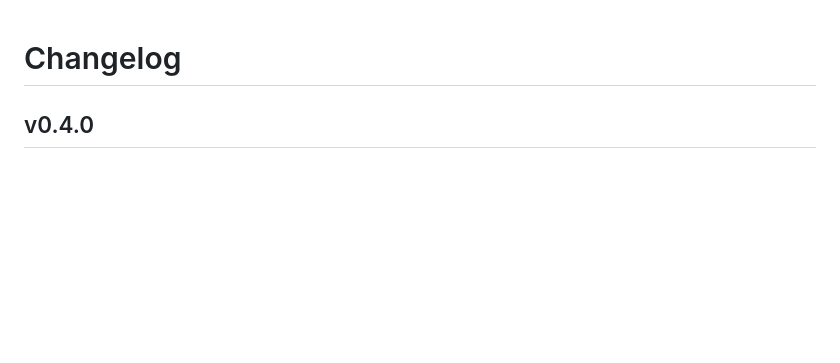
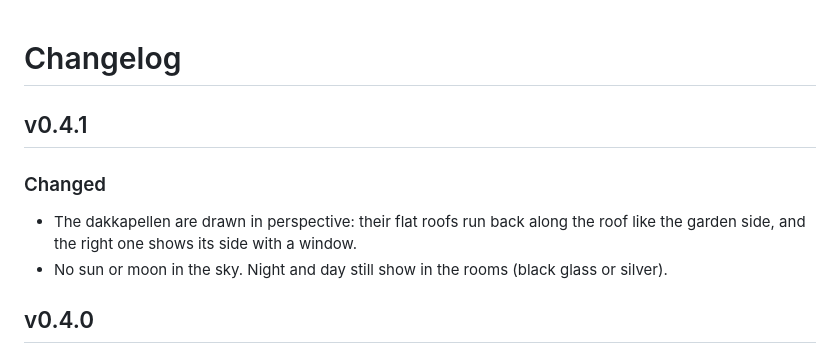
Before and after one commit to BarBaar44/room-card, a Markdown page: CHANGELOG.md, the part around the change. Rendered like a GitHub page; blank space fills up the shorter version.

```diff
--- a/CHANGELOG.md
+++ b/CHANGELOG.md
@@ -1,4 +1,10 @@
 # Changelog
+
+## v0.4.1
+
+### Changed
+* The dakkapellen are drawn in perspective: their flat roofs run back along the roof like the garden side, and the right one shows its side with a window.
+* No sun or moon in the sky. Night and day still show in the rooms (black glass or silver).
 
 ## v0.4.0
 
```
Also changed, not shown: README.md (+1 -1 lines), shot.png, 1 other file.
